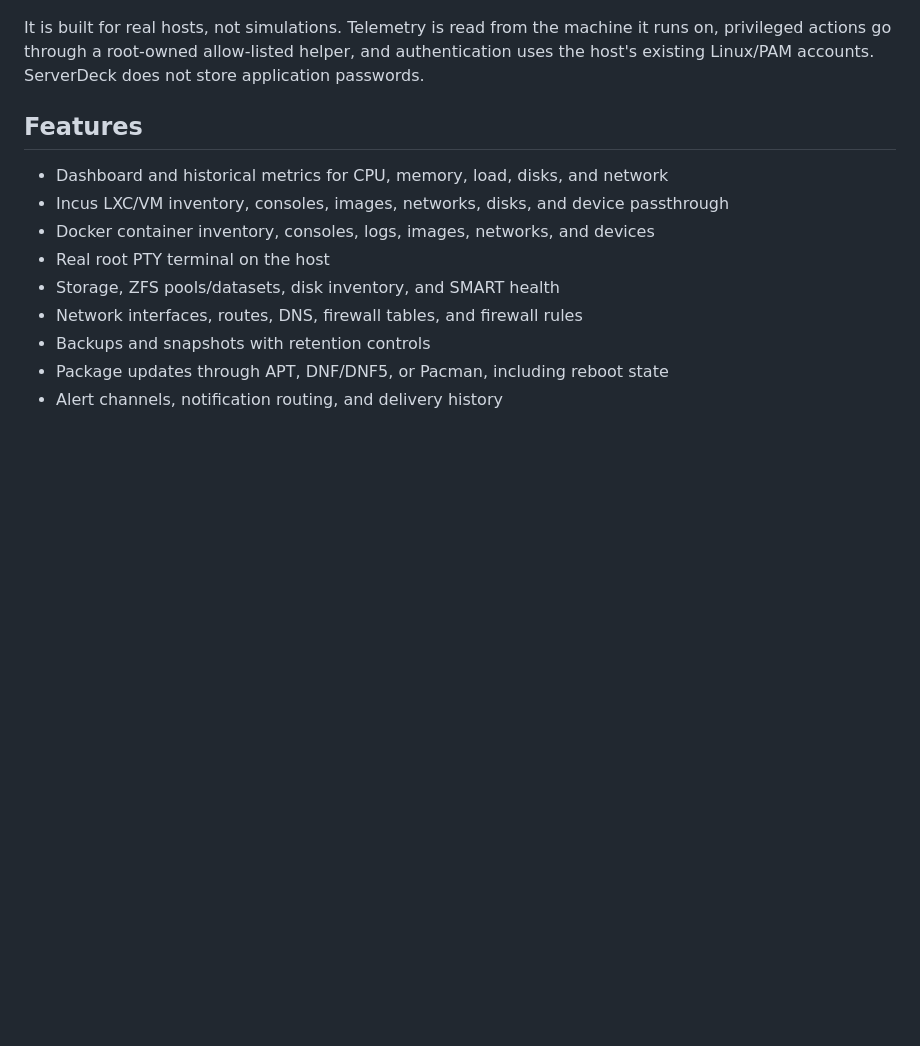
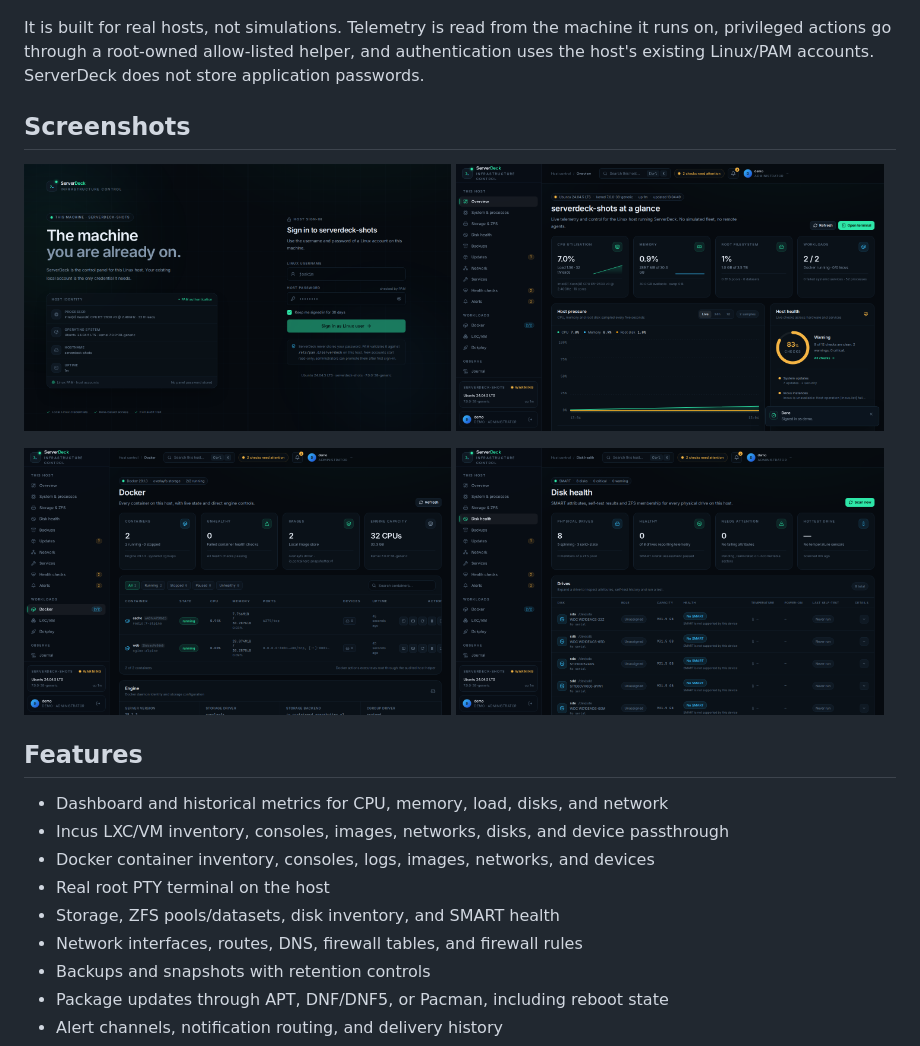
Before and after one commit to onjoakimsmind/serverdeck, a Markdown page: README.md, the part around the change. Drawn GitHub-style; pictures changed too: docs/screenshots/dashboard.png (added), docs/screenshots/disk-health.png (added), docs/screenshots/docker.png (added); blank space fills up the shorter version.

Commit message:
Add real README screenshots of the running application
Captured from a fresh real install (curl | sh) in a disposable,
throwaway Incus container, signed in through actual PAM with a
temporary sudo account: login, dashboard, Docker, and disk health.
No fabricated data; CPU/memory/disk telemetry and the Docker
containers shown are real.

```diff
--- a/README.md
+++ b/README.md
@@ -14,6 +14,17 @@ It is built for real hosts, not simulations. Telemetry is read from the machine
 it runs on, privileged actions go through a root-owned allow-listed helper, and
 authentication uses the host's existing Linux/PAM accounts. ServerDeck does not
 store application passwords.
+
+## Screenshots
+
+<p>
+  <img src="docs/screenshots/login.png" alt="ServerDeck sign-in screen using a Linux/PAM account" width="49%" />
+  <img src="docs/screenshots/dashboard.png" alt="ServerDeck dashboard with live CPU, memory and disk telemetry" width="49%" />
+</p>
+<p>
+  <img src="docs/screenshots/docker.png" alt="ServerDeck Docker page listing running containers" width="49%" />
+  <img src="docs/screenshots/disk-health.png" alt="ServerDeck disk health page with SMART status per drive" width="49%" />
+</p>
 
 ## Features
 
```
